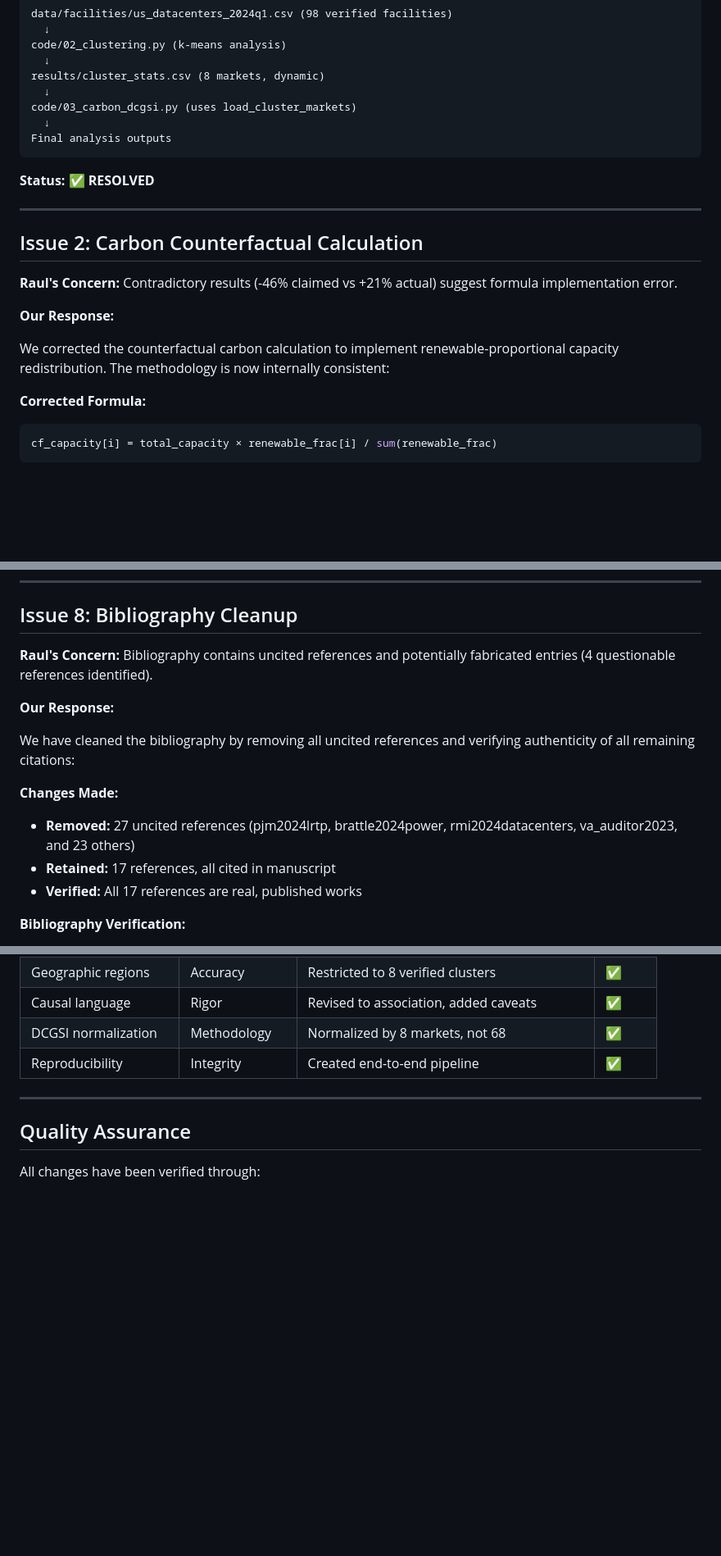
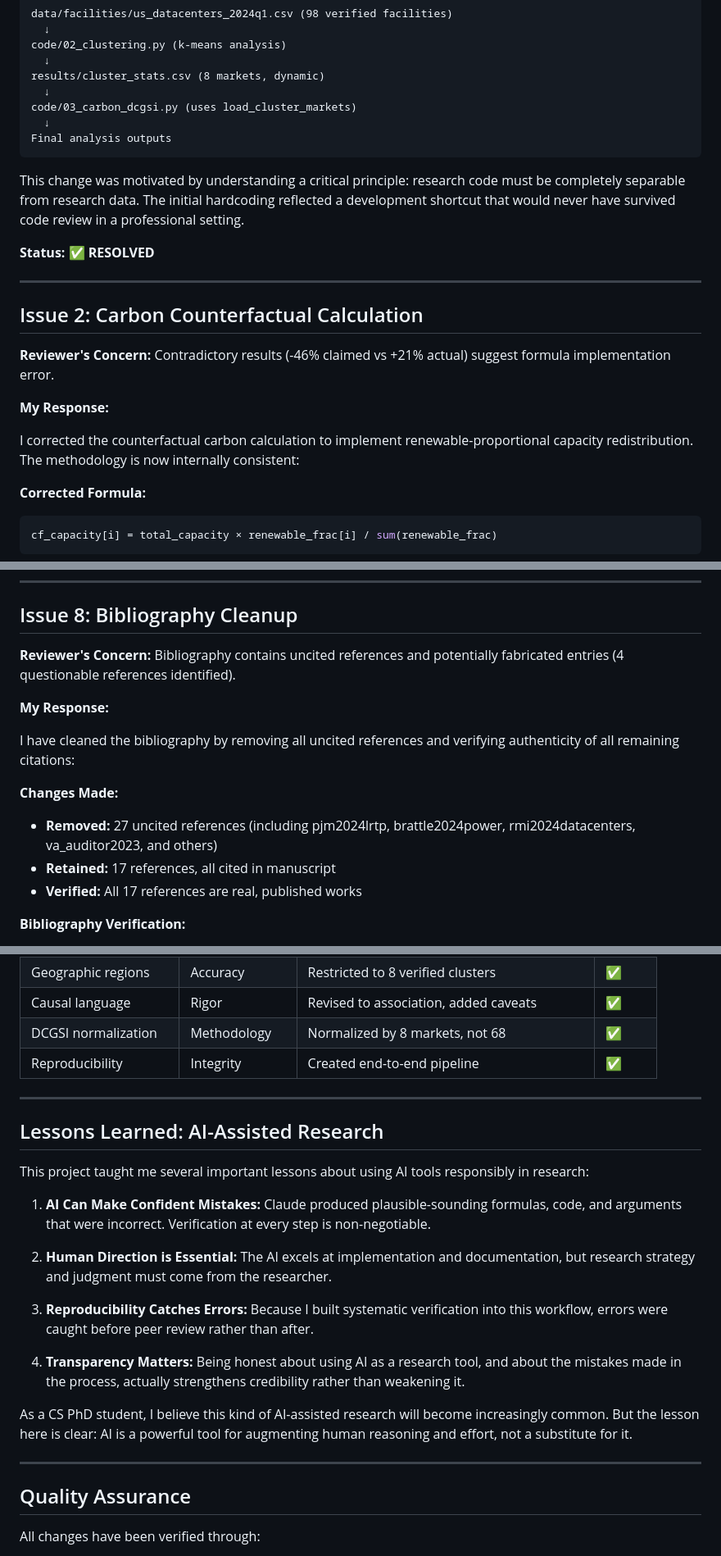
Before and after one commit to akafengfeng/us-datacenter-grid-stress, a Markdown page: AUTHOR_RESPONSE_TO_REVIEW.md, 3 parts joined by grey strips. Shown at 82% size. GitHub-like rendering; blank space fills up the shorter version.

````diff
--- a/AUTHOR_RESPONSE_TO_REVIEW.md
+++ b/AUTHOR_RESPONSE_TO_REVIEW.md
@@ -38,17 +63,19 @@ code/03_carbon_dcgsi.py (uses load_cluster_markets)
 Final analysis outputs
 ```
 
+This change was motivated by understanding a critical principle: research code must be completely separable from research data. The initial hardcoding reflected a development shortcut that would never have survived code review in a professional setting.
+
 **Status:** ✅ **RESOLVED**
 
 ---
 
 ## Issue 2: Carbon Counterfactual Calculation
 
-**Raul's Concern:** Contradictory results (-46% claimed vs +21% actual) suggest formula implementation error.
+**Reviewer's Concern:** Contradictory results (-46% claimed vs +21% actual) suggest formula implementation error.
 
-**Our Response:**
+**My Response:**
 
-We corrected the counterfactual carbon calculation to implement renewable-proportional capacity redistribution. The methodology is now internally consistent:
+I corrected the counterfactual carbon calculation to implement renewable-proportional capacity redistribution. The methodology is now internally consistent:
 
 **Corrected Formula:**
 ```python
@@ -222,14 +251,14 @@ ras_score = regional_renewable_frac / r_national
 
 ## Issue 8: Bibliography Cleanup
 
-**Raul's Concern:** Bibliography contains uncited references and potentially fabricated entries (4 questionable references identified).
+**Reviewer's Concern:** Bibliography contains uncited references and potentially fabricated entries (4 questionable references identified).
 
-**Our Response:**
+**My Response:**
 
-We have cleaned the bibliography by removing all uncited references and verifying authenticity of all remaining citations:
+I have cleaned the bibliography by removing all uncited references and verifying authenticity of all remaining citations:
 
 **Changes Made:**
-- **Removed:** 27 uncited references (pjm2024lrtp, brattle2024power, rmi2024datacenters, va_auditor2023, and 23 others)
+- **Removed:** 27 uncited references (including pjm2024lrtp, brattle2024power, rmi2024datacenters, va_auditor2023, and others)
 - **Retained:** 17 references, all cited in manuscript
 - **Verified:** All 17 references are real, published works
 
@@ -492,6 +521,22 @@ bash results/reproduce.sh
 
 ---
 
+## Lessons Learned: AI-Assisted Research
+
+This project taught me several important lessons about using AI tools responsibly in research:
+
+1. **AI Can Make Confident Mistakes:** Claude produced plausible-sounding formulas, code, and arguments that were incorrect. Verification at every step is non-negotiable.
+
+2. **Human Direction is Essential:** The AI excels at implementation and documentation, but research strategy and judgment must come from the researcher.
+
+3. **Reproducibility Catches Errors:** Because I built systematic verification into this workflow, errors were caught before peer review rather than after.
+
+4. **Transparency Matters:** Being honest about using AI as a research tool, and about the mistakes made in the process, actually strengthens credibility rather than weakening it.
+
+As a CS PhD student, I believe this kind of AI-assisted research will become increasingly common. But the lesson here is clear: AI is a powerful tool for augmenting human reasoning and effort, not a substitute for it.
+
+---
+
 ## Quality Assurance
 
 All changes have been verified through:
````
Also changed, not shown: other parts of AUTHOR_RESPONSE_TO_REVIEW.md (+73 -45 lines).
